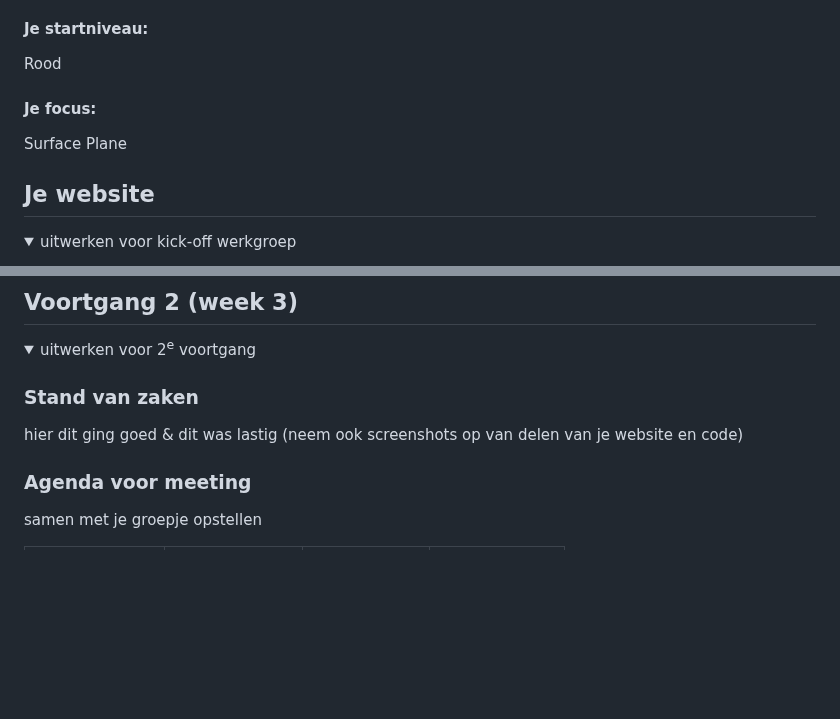
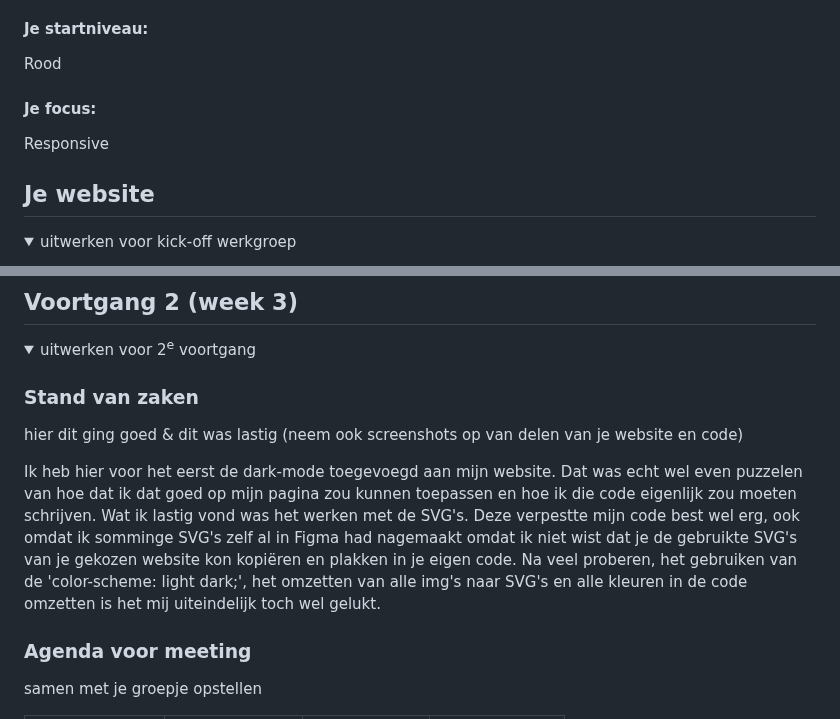
Before and after one commit to rohitsg03/FvD, a Markdown page: README.md, 2 parts joined by grey strips. GitHub-like rendering; folded sections open; blank space fills up the shorter version.

```diff
--- a/README.md
+++ b/README.md
@@ -22,7 +22,7 @@ Nb. Door *open* toe te voegen aan een *details* element kun je deze standaard op
   Rood
 
   #### Je focus:
-  Surface Plane
+  Responsive
 
 </details>
 
@@ -123,6 +123,10 @@ Nb. Door *open* toe te voegen aan een *details* element kun je deze standaard op
 
   ### Stand van zaken
   hier dit ging goed & dit was lastig (neem ook screenshots op van delen van je website en code)
+
+  Ik heb hier voor het eerst de dark-mode toegevoegd aan mijn website. Dat was echt wel even puzzelen van hoe dat ik dat goed op mijn pagina zou kunnen toepassen en hoe ik die code eigenlijk zou moeten schrijven. Wat ik lastig vond was het werken met de SVG's. Deze verpestte mijn code best wel erg, ook omdat ik somminge SVG's zelf al in Figma had nagemaakt omdat ik niet wist dat je de gebruikte SVG's van je gekozen website kon kopiëren en plakken in je eigen code.
+  Na veel proberen, het gebruiken van de 'color-scheme: light dark;', het omzetten van alle img's naar SVG's en alle kleuren in de code omzetten is het mij uiteindelijk toch wel gelukt.
+
 
 
   ### Agenda voor meeting
```
